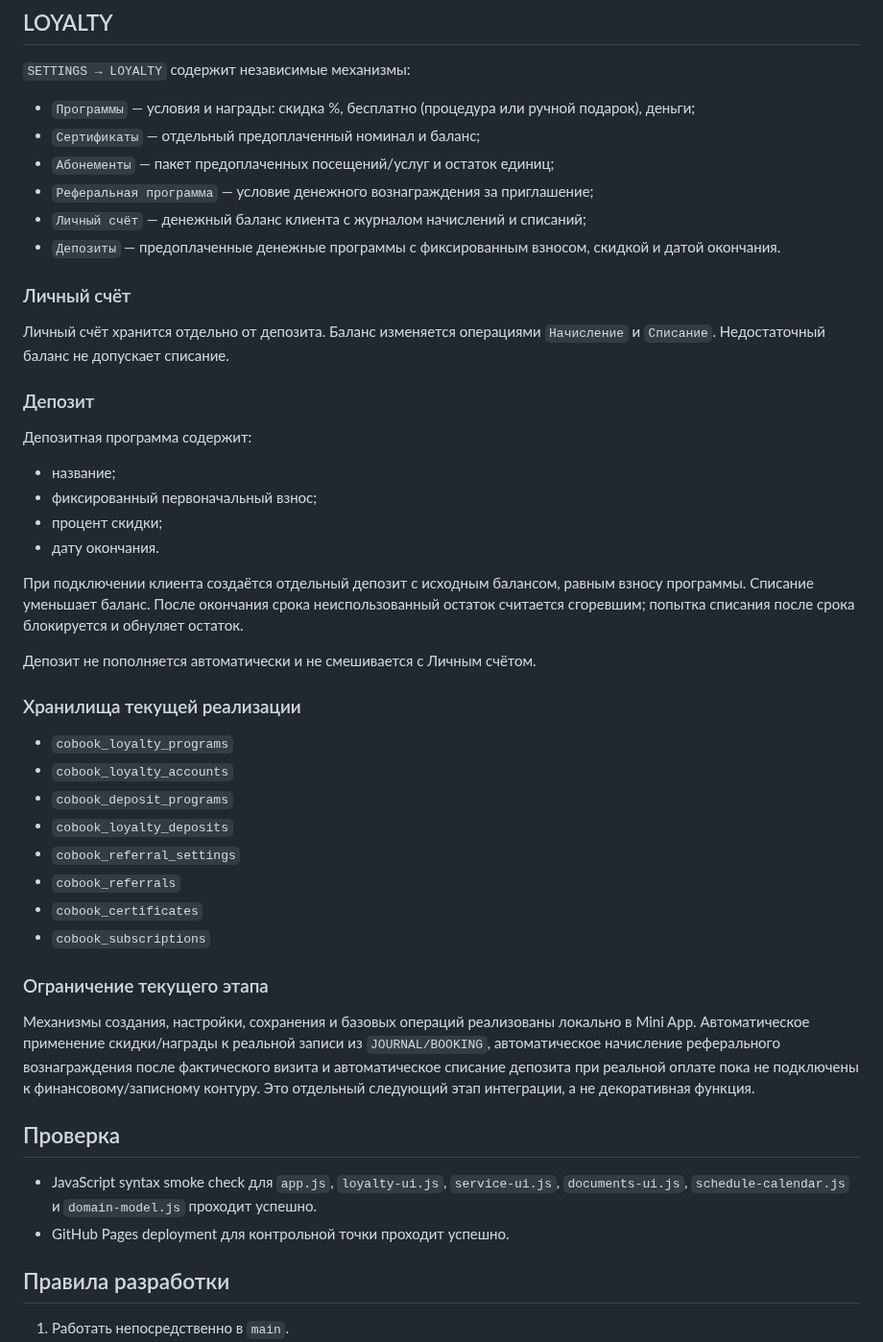
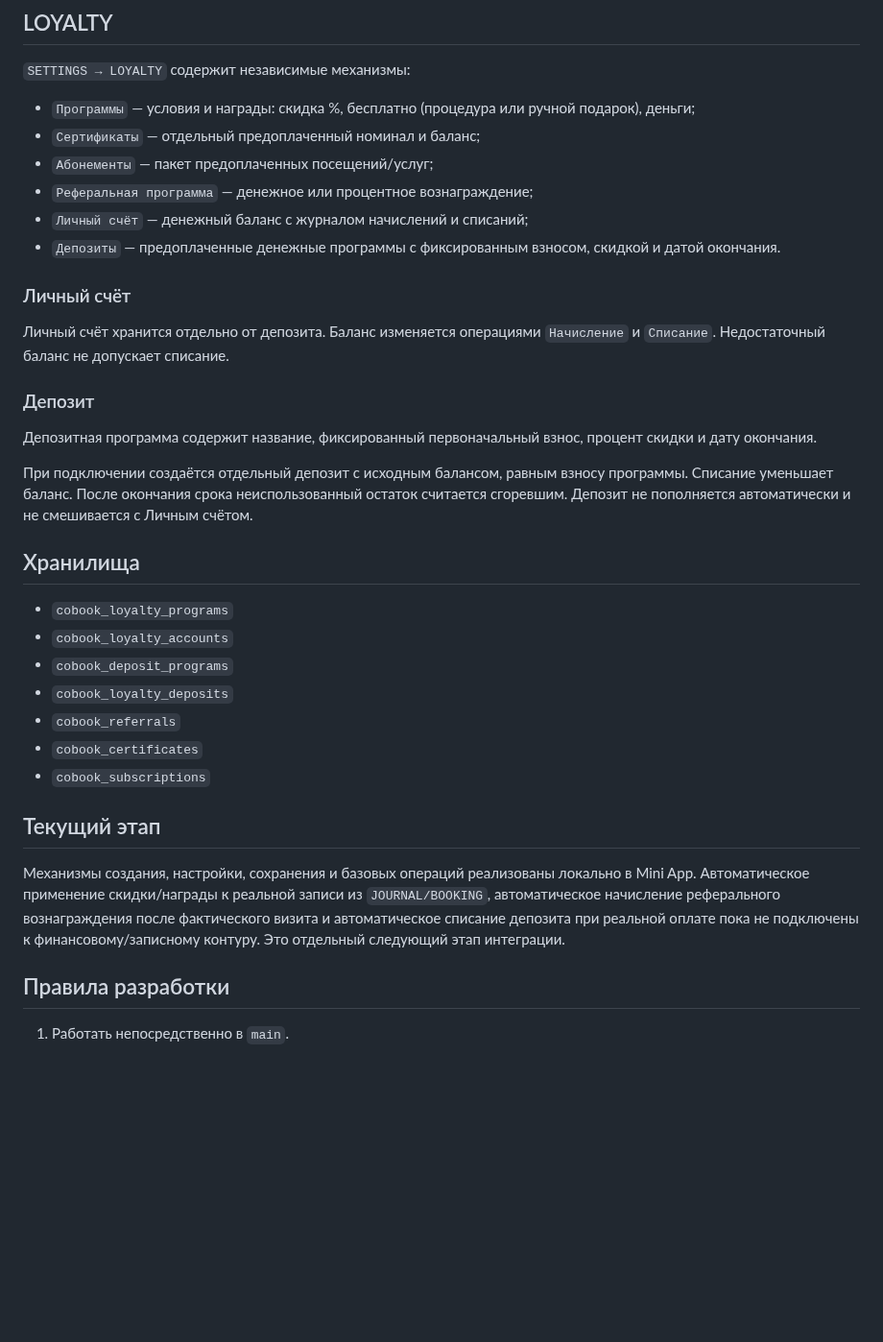
Before and after one commit to 3001vaf-maker/CoBook, a Markdown page: PROJECT_STATE.md, the part around one of its changes. Shown at 96% size. Drawn GitHub-style; blank space fills up the shorter version.

Commit message:
Document clean LOYALTY module ownership

```diff
--- a/PROJECT_STATE.md
+++ b/PROJECT_STATE.md
@@ -37,9 +36,9 @@
 
 - `Программы` — условия и награды: скидка %, бесплатно (процедура или ручной подарок), деньги;
 - `Сертификаты` — отдельный предоплаченный номинал и баланс;
-- `Абонементы` — пакет предоплаченных посещений/услуг и остаток единиц;
-- `Реферальная программа` — условие денежного вознаграждения за приглашение;
-- `Личный счёт` — денежный баланс клиента с журналом начислений и списаний;
+- `Абонементы` — пакет предоплаченных посещений/услуг;
+- `Реферальная программа` — денежное или процентное вознаграждение;
+- `Личный счёт` — денежный баланс с журналом начислений и списаний;
 - `Депозиты` — предоплаченные денежные программы с фиксированным взносом, скидкой и датой окончания.
 
 ### Личный счёт
@@ -48,36 +47,23 @@
 
 ### Депозит
 
-Депозитная программа содержит:
+Депозитная программа содержит название, фиксированный первоначальный взнос, процент скидки и дату окончания.
 
-- название;
-- фиксированный первоначальный взнос;
-- процент скидки;
-- дату окончания.
+При подключении создаётся отдельный депозит с исходным балансом, равным взносу программы. Списание уменьшает баланс. После окончания срока неиспользованный остаток считается сгоревшим. Депозит не пополняется автоматически и не смешивается с Личным счётом.
 
-При подключении клиента создаётся отдельный депозит с исходным балансом, равным взносу программы. Списание уменьшает баланс. После окончания срока неиспользованный остаток считается сгоревшим; попытка списания после срока блокируется и обнуляет остаток.
-
-Депозит не пополняется автоматически и не смешивается с Личным счётом.
-
-### Хранилища текущей реализации
+## Хранилища
 
 - `cobook_loyalty_programs`
 - `cobook_loyalty_accounts`
 - `cobook_deposit_programs`
 - `cobook_loyalty_deposits`
-- `cobook_referral_settings`
 - `cobook_referrals`
 - `cobook_certificates`
 - `cobook_subscriptions`
 
-### Ограничение текущего этапа
+## Текущий этап
 
-Механизмы создания, настройки, сохранения и базовых операций реализованы локально в Mini App. Автоматическое применение скидки/награды к реальной записи из `JOURNAL/BOOKING`, автоматическое начисление реферального вознаграждения после фактического визита и автоматическое списание депозита при реальной оплате пока не подключены к финансовому/записному контуру. Это отдельный следующий этап интеграции, а не декоративная функция.
-
-## Проверка
-
-- JavaScript syntax smoke check для `app.js`, `loyalty-ui.js`, `service-ui.js`, `documents-ui.js`, `schedule-calendar.js` и `domain-model.js` проходит успешно.
-- GitHub Pages deployment для контрольной точки проходит успешно.
+Механизмы создания, настройки, сохранения и базовых операций реализованы локально в Mini App. Автоматическое применение скидки/награды к реальной записи из `JOURNAL/BOOKING`, автоматическое начисление реферального вознаграждения после фактического визита и автоматическое списание депозита при реальной оплате пока не подключены к финансовому/записному контуру. Это отдельный следующий этап интеграции.
 
 ## Правила разработки
 
```
Also changed, not shown: other parts of PROJECT_STATE.md (+5 -6 lines).
